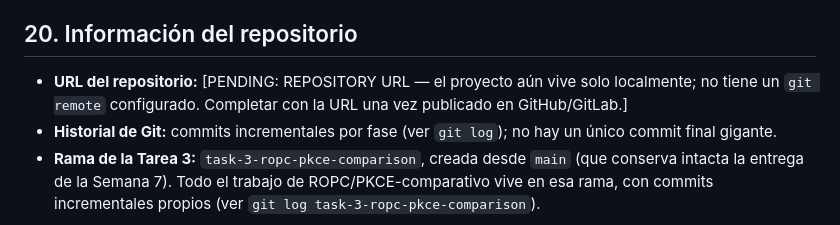
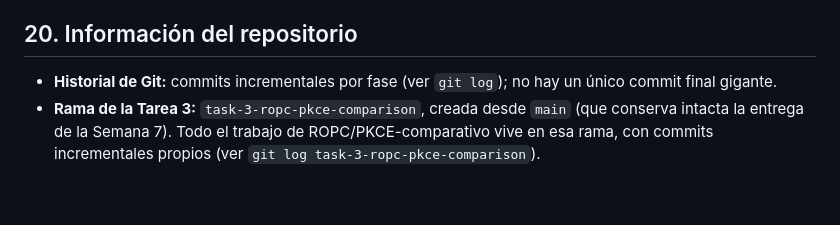
Before and after one commit to DieGod-21/Week7-SoundAccess-OAuth-API, a Markdown page: README.md, the part around the change. GitHub-like rendering; blank space fills up the shorter version.

Commit message:
docs: finalize task 3 README

```diff
--- a/README.md
+++ b/README.md
@@ -410,9 +410,6 @@ Tarea 3.
 
 ## 20. Información del repositorio
 
-- **URL del repositorio:** [PENDING: REPOSITORY URL — el proyecto aún vive solo localmente;
-  no tiene un `git remote` configurado. Completar con la URL una vez publicado en
-  GitHub/GitLab.]
 - **Historial de Git:** commits incrementales por fase (ver `git log`); no hay un único
   commit final gigante.
 - **Rama de la Tarea 3:** `task-3-ropc-pkce-comparison`, creada desde `main` (que conserva
```
